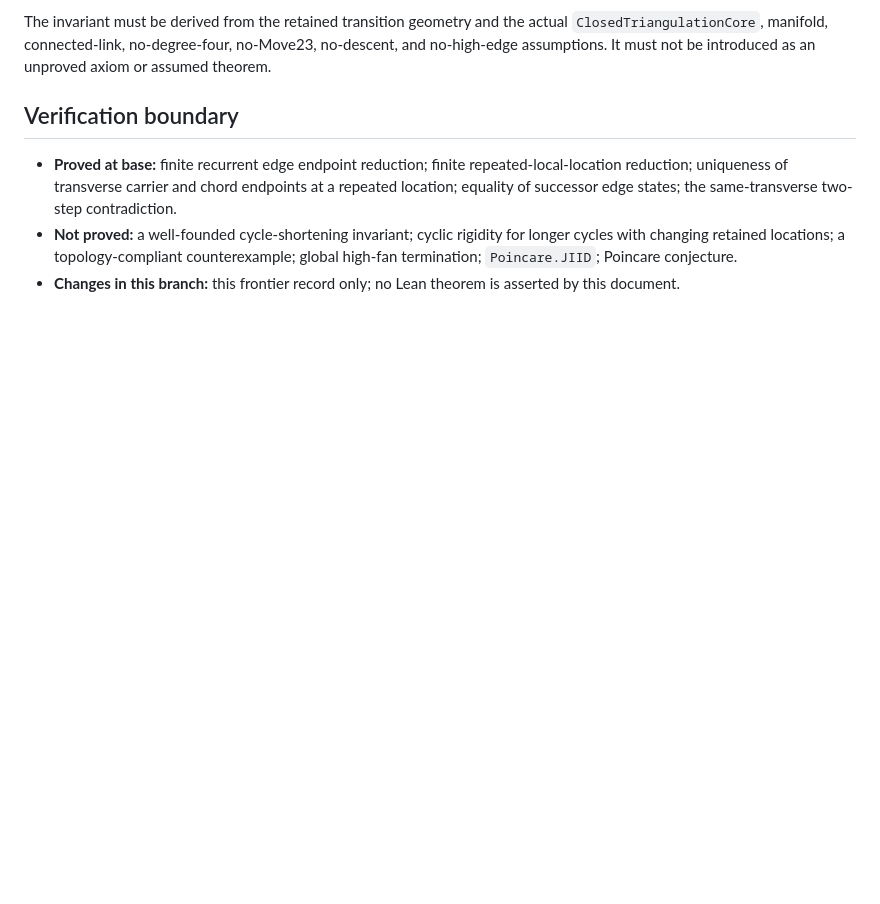
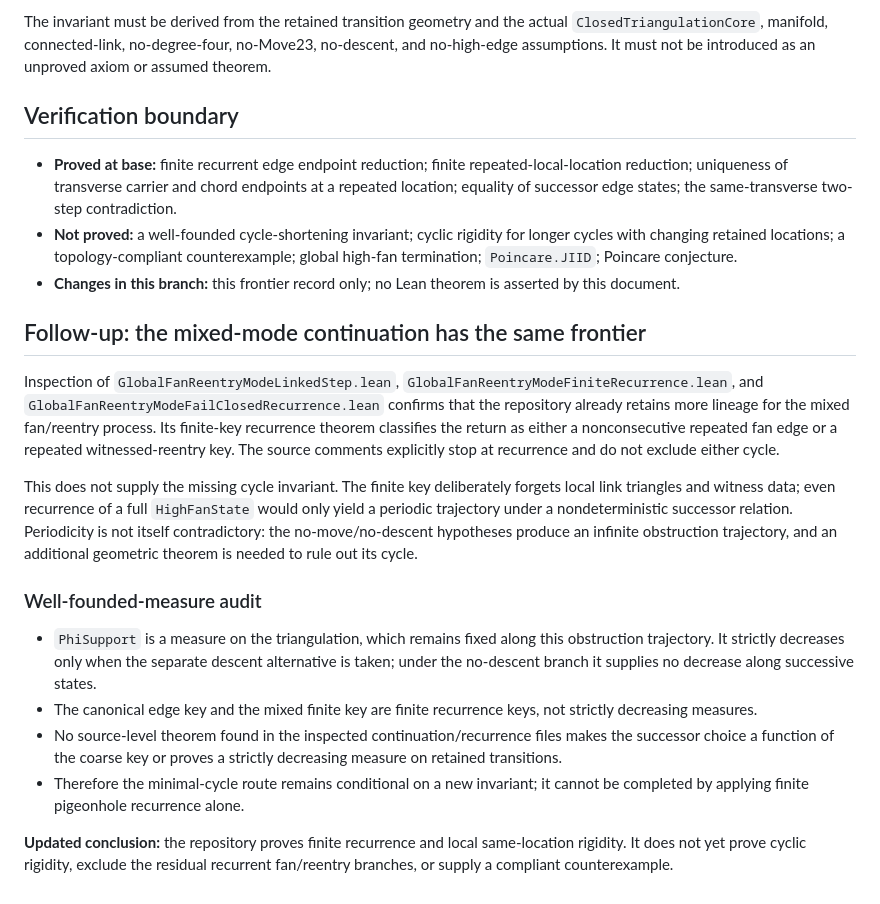
Before and after one commit to inaciovasquez2020/poincare-new-derivation, a Markdown page: docs/XGATE_CYCLIC_RIGIDITY_FRONTIER.md, the part around the change. Drawn GitHub-style; blank space fills up the shorter version.

Commit message:
Audit mixed-mode recurrence and shortening measures

```diff
--- a/docs/XGATE_CYCLIC_RIGIDITY_FRONTIER.md
+++ b/docs/XGATE_CYCLIC_RIGIDITY_FRONTIER.md
@@ -39,3 +39,39 @@ The invariant must be derived from the retained transition geometry and the actu
 - **Proved at base:** finite recurrent edge endpoint reduction; finite repeated-local-location reduction; uniqueness of transverse carrier and chord endpoints at a repeated location; equality of successor edge states; the same-transverse two-step contradiction.
 - **Not proved:** a well-founded cycle-shortening invariant; cyclic rigidity for longer cycles with changing retained locations; a topology-compliant counterexample; global high-fan termination; `Poincare.JIID`; Poincare conjecture.
 - **Changes in this branch:** this frontier record only; no Lean theorem is asserted by this document.
+
+
+## Follow-up: the mixed-mode continuation has the same frontier
+
+Inspection of `GlobalFanReentryModeLinkedStep.lean`,
+`GlobalFanReentryModeFiniteRecurrence.lean`, and
+`GlobalFanReentryModeFailClosedRecurrence.lean` confirms that the repository
+already retains more lineage for the mixed fan/reentry process. Its finite-key
+recurrence theorem classifies the return as either a nonconsecutive repeated
+fan edge or a repeated witnessed-reentry key. The source comments explicitly
+stop at recurrence and do not exclude either cycle.
+
+This does not supply the missing cycle invariant. The finite key deliberately
+forgets local link triangles and witness data; even recurrence of a full
+`HighFanState` would only yield a periodic trajectory under a
+nondeterministic successor relation. Periodicity is not itself contradictory:
+the no-move/no-descent hypotheses produce an infinite obstruction trajectory,
+and an additional geometric theorem is needed to rule out its cycle.
+
+### Well-founded-measure audit
+
+- `PhiSupport` is a measure on the triangulation, which remains fixed along
+  this obstruction trajectory. It strictly decreases only when the separate
+  descent alternative is taken; under the no-descent branch it supplies no
+  decrease along successive states.
+- The canonical edge key and the mixed finite key are finite recurrence keys,
+  not strictly decreasing measures.
+- No source-level theorem found in the inspected continuation/recurrence files
+  makes the successor choice a function of the coarse key or proves a
+  strictly decreasing measure on retained transitions.
+- Therefore the minimal-cycle route remains conditional on a new invariant;
+  it cannot be completed by applying finite pigeonhole recurrence alone.
+
+**Updated conclusion:** the repository proves finite recurrence and local
+same-location rigidity. It does not yet prove cyclic rigidity, exclude the
+residual recurrent fan/reentry branches, or supply a compliant counterexample.
```
